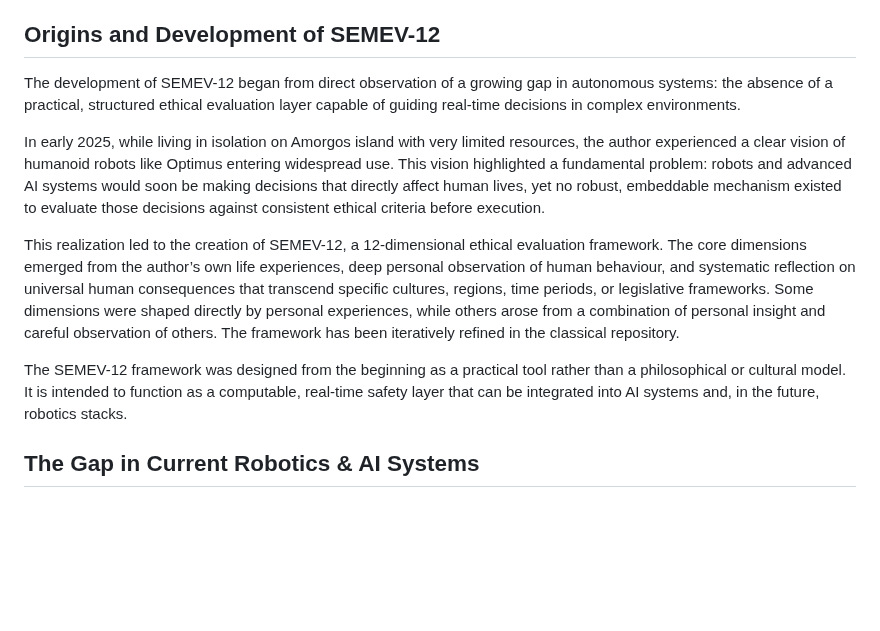
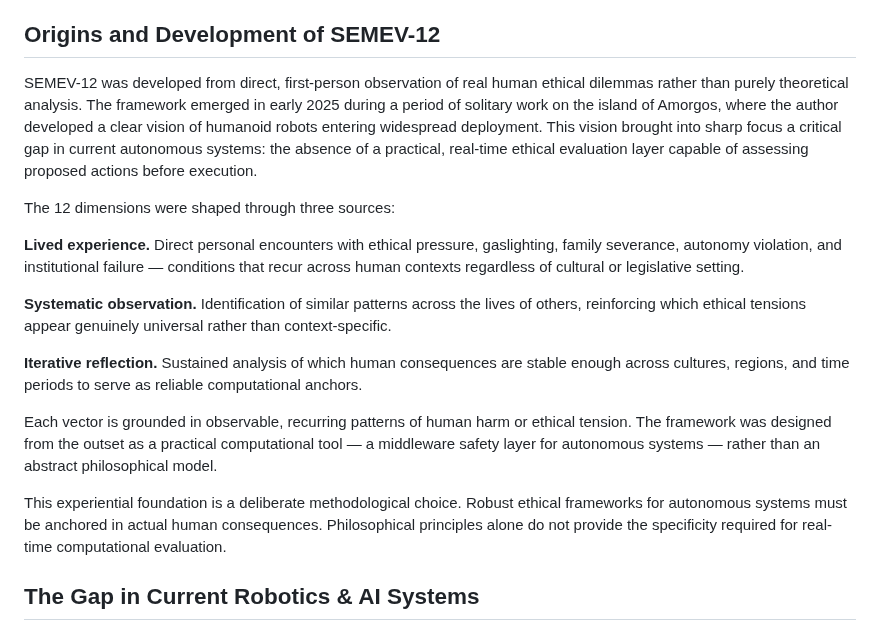
Before and after one commit to marunigno-ship-it/QERRA-v2-classical, a Markdown page: SEMEV-12_Framework_Documentation.md, the part around the change. Drawn GitHub-style; blank space fills up the shorter version.

Commit message:
Enhance SEMEV-12 documentation on origins and purpose
Expanded on the origins and development of SEMEV-12, emphasizing the author's personal experiences and observations that shaped the framework. Clarified the framework's purpose as a practical tool for ethical evaluation in autonomous systems.

```diff
--- a/SEMEV-12_Framework_Documentation.md
+++ b/SEMEV-12_Framework_Documentation.md
@@ -13,13 +13,19 @@ The framework was developed from deep personal observation of human experience a
 
 ## Origins and Development of SEMEV-12
 
-The development of SEMEV-12 began from direct observation of a growing gap in autonomous systems: the absence of a practical, structured ethical evaluation layer capable of guiding real-time decisions in complex environments.
+SEMEV-12 was developed from direct, first-person observation of real human ethical dilemmas rather than purely theoretical analysis. The framework emerged in early 2025 during a period of solitary work on the island of Amorgos, where the author developed a clear vision of humanoid robots entering widespread deployment. This vision brought into sharp focus a critical gap in current autonomous systems: the absence of a practical, real-time ethical evaluation layer capable of assessing proposed actions before execution.
 
-In early 2025, while living in isolation on Amorgos island with very limited resources, the author experienced a clear vision of humanoid robots like Optimus entering widespread use. This vision highlighted a fundamental problem: robots and advanced AI systems would soon be making decisions that directly affect human lives, yet no robust, embeddable mechanism existed to evaluate those decisions against consistent ethical criteria before execution.
+The 12 dimensions were shaped through three sources:
 
-This realization led to the creation of SEMEV-12, a 12-dimensional ethical evaluation framework. The core dimensions emerged from the author’s own life experiences, deep personal observation of human behaviour, and systematic reflection on universal human consequences that transcend specific cultures, regions, time periods, or legislative frameworks. Some dimensions were shaped directly by personal experiences, while others arose from a combination of personal insight and careful observation of others. The framework has been iteratively refined in the classical repository.
+**Lived experience.** Direct personal encounters with ethical pressure, gaslighting, family severance, autonomy violation, and institutional failure — conditions that recur across human contexts regardless of cultural or legislative setting.
 
-The SEMEV-12 framework was designed from the beginning as a practical tool rather than a philosophical or cultural model. It is intended to function as a computable, real-time safety layer that can be integrated into AI systems and, in the future, robotics stacks.
+**Systematic observation.** Identification of similar patterns across the lives of others, reinforcing which ethical tensions appear genuinely universal rather than context-specific.
+
+**Iterative reflection.** Sustained analysis of which human consequences are stable enough across cultures, regions, and time periods to serve as reliable computational anchors.
+
+Each vector is grounded in observable, recurring patterns of human harm or ethical tension. The framework was designed from the outset as a practical computational tool — a middleware safety layer for autonomous systems — rather than an abstract philosophical model.
+
+This experiential foundation is a deliberate methodological choice. Robust ethical frameworks for autonomous systems must be anchored in actual human consequences. Philosophical principles alone do not provide the specificity required for real-time computational evaluation.
 
 ## The Gap in Current Robotics & AI Systems
 
```
